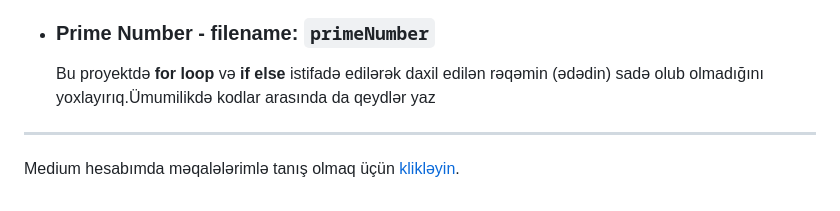
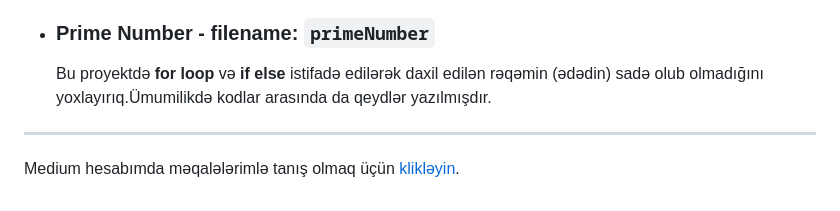
Before and after one commit to rasuljangirli/javaScriptPraticForBeginnerAndAdvancedLevel, a Markdown page: README.md, the part around the change. Drawn GitHub-style.

```diff
--- a/README.md
+++ b/README.md
@@ -29,7 +29,7 @@ Bu repomda həm öyrənmə həm də öyrətmə prosesində istifadə etdiyim pro
 
   * ### Prime Number - filename: `primeNumber`
 
-      Bu proyektdə **for loop** və **if else** istifadə edilərək daxil edilən rəqəmin (ədədin) sadə olub olmadığını yoxlayırıq.Ümumilikdə kodlar arasında da qeydlər yaz
+      Bu proyektdə **for loop** və **if else** istifadə edilərək daxil edilən rəqəmin (ədədin) sadə olub olmadığını yoxlayırıq.Ümumilikdə kodlar arasında da qeydlər yazılmışdır.
 
 
 
```
